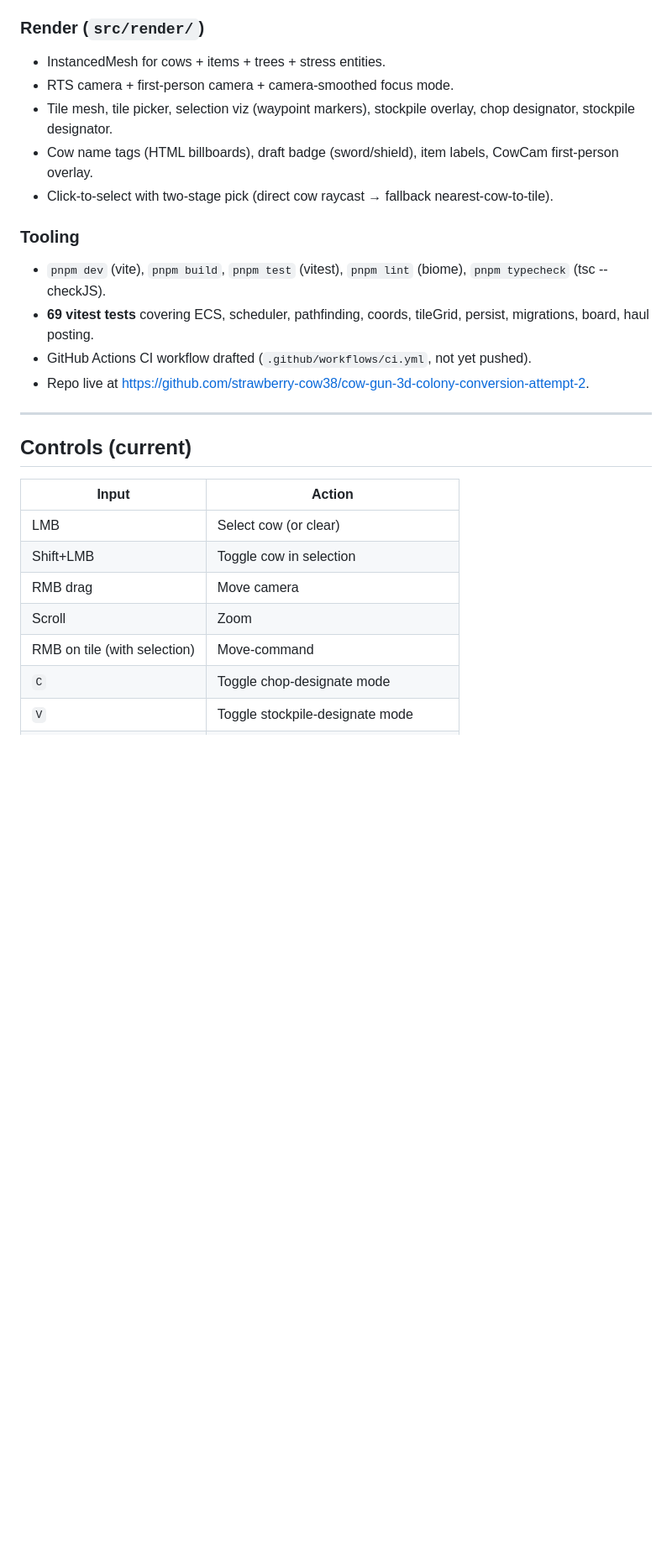
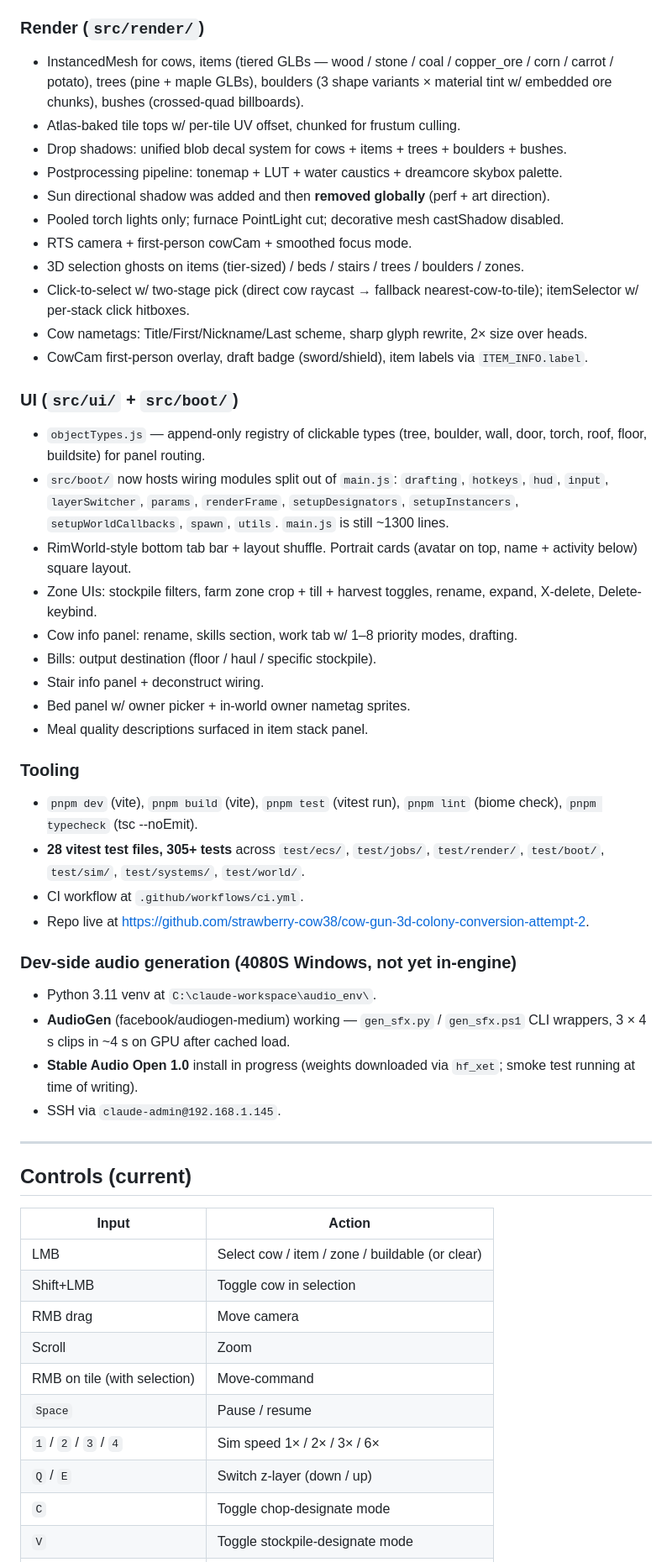
Before and after one commit to strawberry-cow38/cow-gun-3d-colony-conversion-attempt-2, a Markdown page: STATE.md, the part around one of its changes. Shown at 84% size. GitHub-like rendering; blank space fills up the shorter version.

```diff
--- a/STATE.md
+++ b/STATE.md
@@ -52,16 +69,39 @@ A 3D cow colony sim running on a hand-rolled archetype ECS + three.js. Single-pl
 
 ### Render (`src/render/`)
-- InstancedMesh for cows + items + trees + stress entities.
-- RTS camera + first-person camera + camera-smoothed focus mode.
-- Tile mesh, tile picker, selection viz (waypoint markers), stockpile overlay, chop designator, stockpile designator.
-- Cow name tags (HTML billboards), draft badge (sword/shield), item labels, CowCam first-person overlay.
-- Click-to-select with two-stage pick (direct cow raycast → fallback nearest-cow-to-tile).
+- InstancedMesh for cows, items (tiered GLBs — wood / stone / coal / copper_ore / corn / carrot / potato), trees (pine + maple GLBs), boulders (3 shape variants × material tint w/ embedded ore chunks), bushes (crossed-quad billboards).
+- Atlas-baked tile tops w/ per-tile UV offset, chunked for frustum culling.
+- Drop shadows: unified blob decal system for cows + items + trees + boulders + bushes.
+- Postprocessing pipeline: tonemap + LUT + water caustics + dreamcore skybox palette.
+- Sun directional shadow was added and then **removed globally** (perf + art direction).
+- Pooled torch lights only; furnace PointLight cut; decorative mesh castShadow disabled.
+- RTS camera + first-person cowCam + smoothed focus mode.
+- 3D selection ghosts on items (tier-sized) / beds / stairs / trees / boulders / zones.
+- Click-to-select w/ two-stage pick (direct cow raycast → fallback nearest-cow-to-tile); itemSelector w/ per-stack click hitboxes.
+- Cow nametags: Title/First/Nickname/Last scheme, sharp glyph rewrite, 2× size over heads.
+- CowCam first-person overlay, draft badge (sword/shield), item labels via `ITEM_INFO.label`.
+
+### UI (`src/ui/` + `src/boot/`)
+- `objectTypes.js` — append-only registry of clickable types (tree, boulder, wall, door, torch, roof, floor, buildsite) for panel routing.
+- `src/boot/` now hosts wiring modules split out of `main.js`: `drafting`, `hotkeys`, `hud`, `input`, `layerSwitcher`, `params`, `renderFrame`, `setupDesignators`, `setupInstancers`, `setupWorldCallbacks`, `spawn`, `utils`. `main.js` is still ~1300 lines.
+- RimWorld-style bottom tab bar + layout shuffle. Portrait cards (avatar on top, name + activity below) square layout.
+- Zone UIs: stockpile filters, farm zone crop + till + harvest toggles, rename, expand, X-delete, Delete-keybind.
+- Cow info panel: rename, skills section, work tab w/ 1–8 priority modes, drafting.
+- Bills: output destination (floor / haul / specific stockpile).
+- Stair info panel + deconstruct wiring.
+- Bed panel w/ owner picker + in-world owner nametag sprites.
+- Meal quality descriptions surfaced in item stack panel.
 
 ### Tooling
-- `pnpm dev` (vite), `pnpm build`, `pnpm test` (vitest), `pnpm lint` (biome), `pnpm typecheck` (tsc --checkJS).
-- **69 vitest tests** covering ECS, scheduler, pathfinding, coords, tileGrid, persist, migrations, board, haul posting.
-- GitHub Actions CI workflow drafted (`.github/workflows/ci.yml`, not yet pushed).
+- `pnpm dev` (vite), `pnpm build` (vite), `pnpm test` (vitest run), `pnpm lint` (biome check), `pnpm typecheck` (tsc --noEmit).
+- **28 vitest test files, 305+ tests** across `test/ecs/`, `test/jobs/`, `test/render/`, `test/boot/`, `test/sim/`, `test/systems/`, `test/world/`.
+- CI workflow at `.github/workflows/ci.yml`.
 - Repo live at <https://github.com/strawberry-cow38/cow-gun-3d-colony-conversion-attempt-2>.
+
+### Dev-side audio generation (4080S Windows, not yet in-engine)
+- Python 3.11 venv at `C:\claude-workspace\audio_env\`.
+- **AudioGen** (facebook/audiogen-medium) working — `gen_sfx.py` / `gen_sfx.ps1` CLI wrappers, 3 × 4 s clips in ~4 s on GPU after cached load.
+- **Stable Audio Open 1.0** install in progress (weights downloaded via `hf_xet`; smoke test running at time of writing).
+- SSH via `claude-admin@192.168.1.145`.
 
 ---
 
@@ -69,10 +109,13 @@ A 3D cow colony sim running on a hand-rolled archetype ECS + three.js. Single-pl
 
 | Input | Action |
 |---|---|
-| LMB | Select cow (or clear) |
+| LMB | Select cow / item / zone / buildable (or clear) |
 | Shift+LMB | Toggle cow in selection |
 | RMB drag | Move camera |
 | Scroll | Zoom |
 | RMB on tile (with selection) | Move-command |
+| `Space` | Pause / resume |
+| `1` / `2` / `3` / `4` | Sim speed 1× / 2× / 3× / 6× |
+| `Q` / `E` | Switch z-layer (down / up) |
 | `C` | Toggle chop-designate mode |
 | `V` | Toggle stockpile-designate mode |
```
Also changed, not shown: other parts of STATE.md (+64 -71 lines), PLAN.md (+138 -138 lines).
